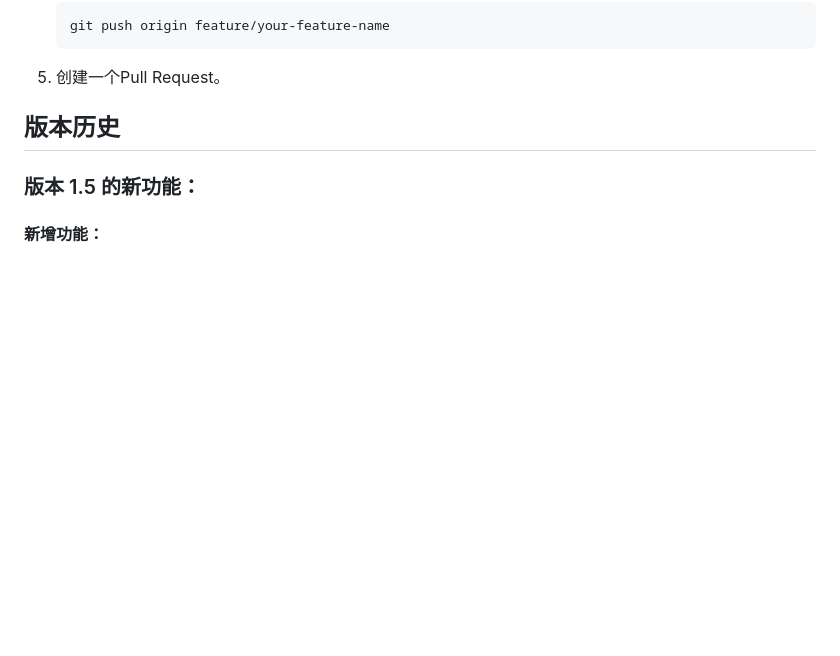
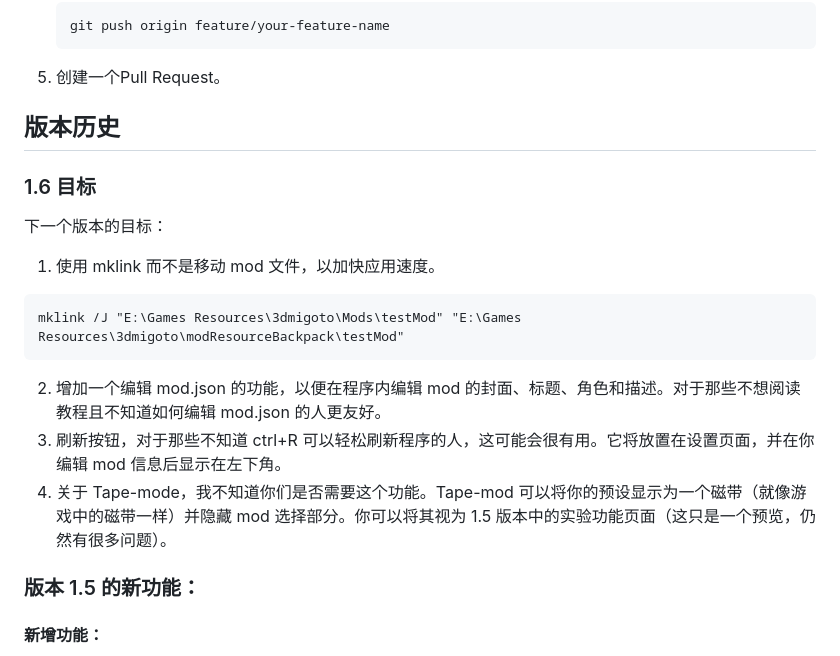
Before and after one commit to XiaoLinXiaoZhu/Mods-Manager-for-3Dmigoto, a Markdown page: readme.md, the part around the change. Rendered like a GitHub page; blank space fills up the shorter version.

````diff
--- a/readme.md
+++ b/readme.md
@@ -133,6 +133,16 @@ release页面里面有两个版本，一个是安装包版本，一个是松散
 5. 创建一个Pull Request。
 
 ## 版本历史
+### 1.6 目标
+下一个版本的目标：
+
+1. 使用 mklink 而不是移动 mod 文件，以加快应用速度。
+```cmd
+mklink /J "E:\Games Resources\3dmigoto\Mods\testMod" "E:\Games Resources\3dmigoto\modResourceBackpack\testMod"
+```
+2. 增加一个编辑 mod.json 的功能，以便在程序内编辑 mod 的封面、标题、角色和描述。对于那些不想阅读教程且不知道如何编辑 mod.json 的人更友好。
+3. 刷新按钮，对于那些不知道 ctrl+R 可以轻松刷新程序的人，这可能会很有用。它将放置在设置页面，并在你编辑 mod 信息后显示在左下角。
+4. 关于 Tape-mode，我不知道你们是否需要这个功能。Tape-mod 可以将你的预设显示为一个磁带（就像游戏中的磁带一样）并隐藏 mod 选择部分。你可以将其视为 1.5 版本中的实验功能页面（这只是一个预览，仍然有很多问题）。
 ### 版本 1.5 的新功能：
 #### 新增功能：
 - 添加了主题选择功能（推荐使用暗色主题，我根据zzz的设计风格进行了模仿）
````
Also changed, not shown: blank.png (added), 10 other files.
